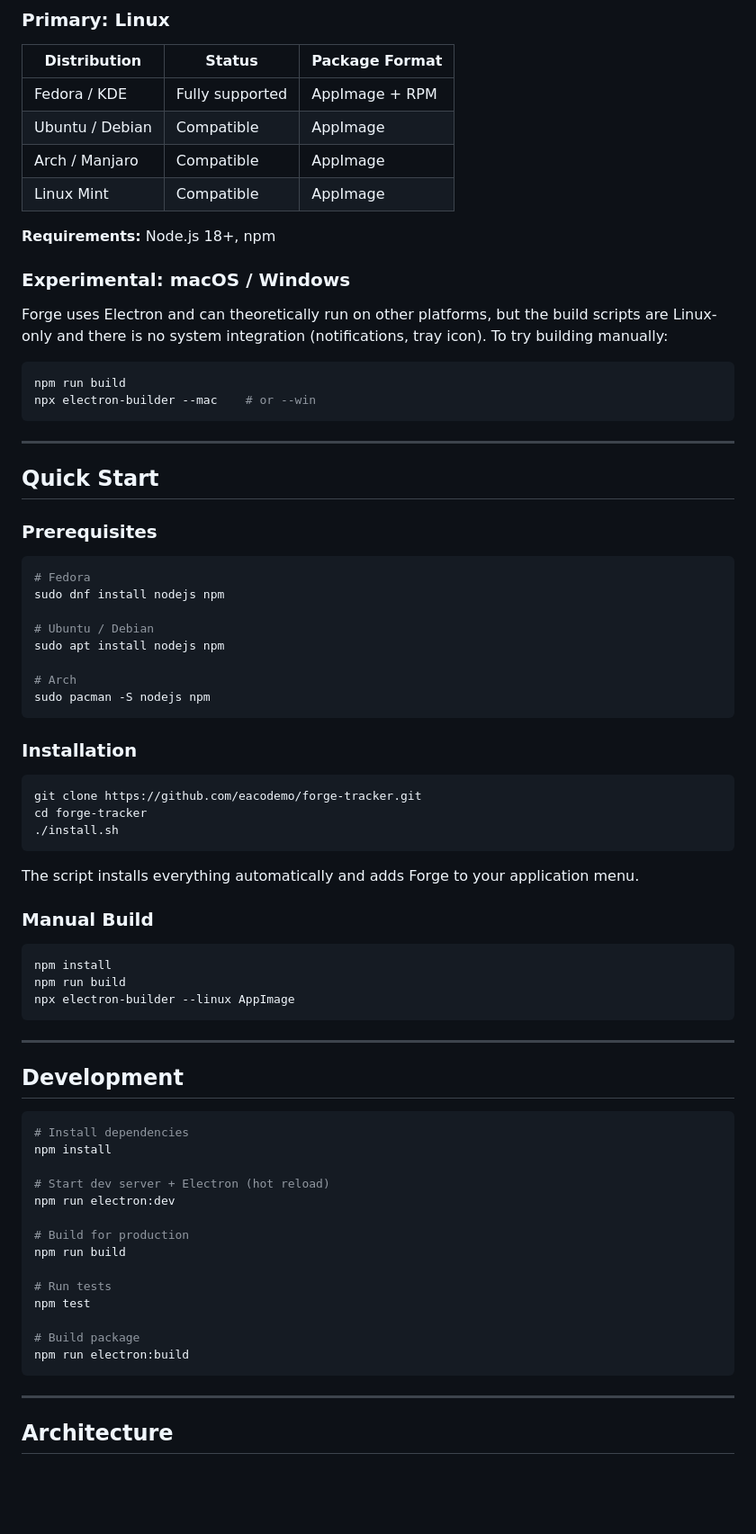
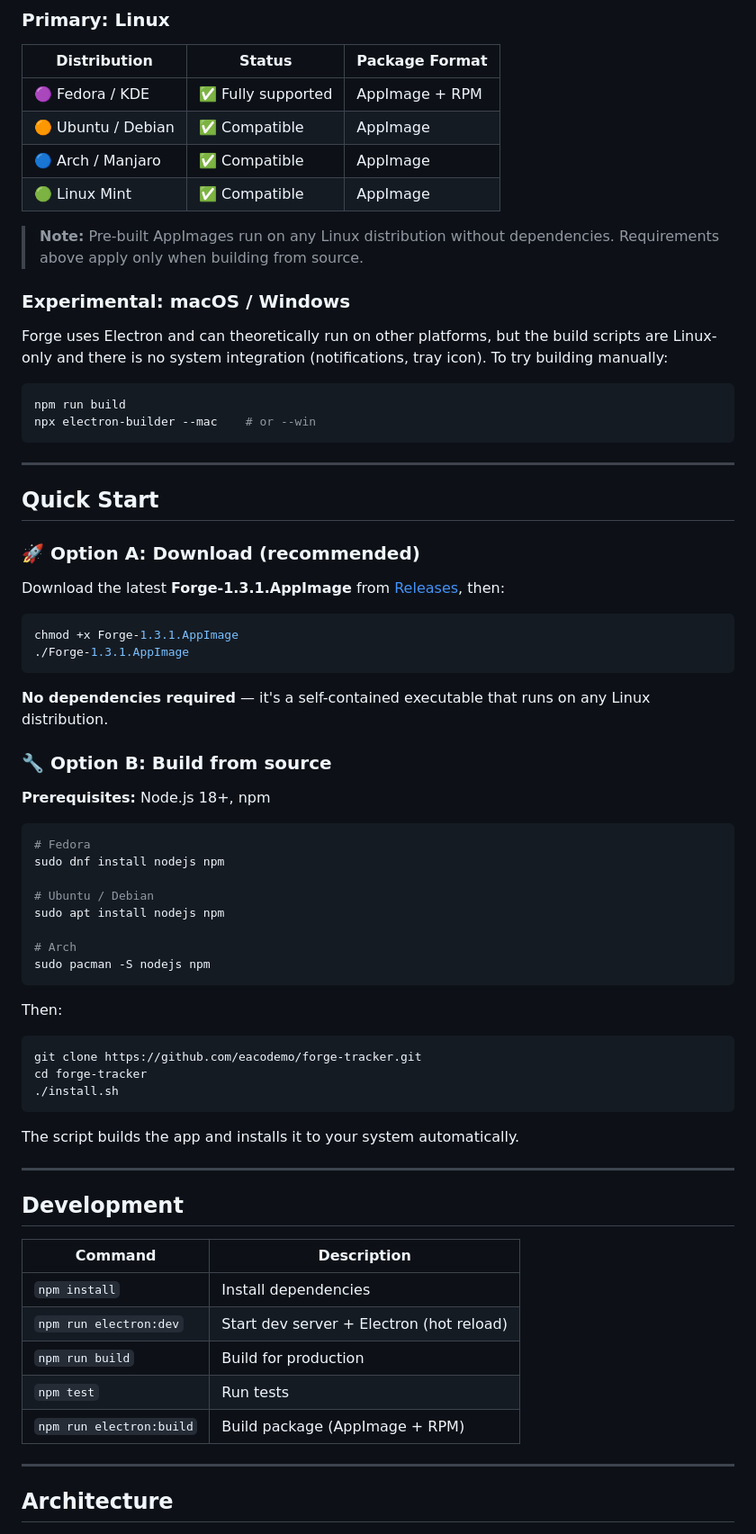
Before and after one commit to eacodemo/forge-tracker, a Markdown page: README.md, the part around one of its changes. Shown at 90% size. GitHub-like rendering; blank space fills up the shorter version.

````diff
--- a/README.md
+++ b/README.md
@@ -67,12 +76,13 @@
 
 | Distribution | Status | Package Format |
 |--------------|--------|----------------|
-| Fedora / KDE | Fully supported | AppImage + RPM |
-| Ubuntu / Debian | Compatible | AppImage |
-| Arch / Manjaro | Compatible | AppImage |
-| Linux Mint | Compatible | AppImage |
+| 🟣 Fedora / KDE | ✅ Fully supported | AppImage + RPM |
+| 🟠 Ubuntu / Debian | ✅ Compatible | AppImage |
+| 🔵 Arch / Manjaro | ✅ Compatible | AppImage |
+| 🟢 Linux Mint | ✅ Compatible | AppImage |
 
-**Requirements:** Node.js 18+, npm
+> **Note:** Pre-built AppImages run on any Linux distribution without dependencies.
+> Requirements above apply only when building from source.
 
 ### Experimental: macOS / Windows
 
@@ -87,7 +97,20 @@ npx electron-builder --mac    # or --win
 
 ## Quick Start
 
-### Prerequisites
+### 🚀 Option A: Download (recommended)
+
+Download the latest **Forge-1.3.1.AppImage** from [Releases](https://github.com/eacodemo/forge-tracker/releases), then:
+
+```bash
+chmod +x Forge-1.3.1.AppImage
+./Forge-1.3.1.AppImage
+```
+
+**No dependencies required** — it's a self-contained executable that runs on any Linux distribution.
+
+### 🔧 Option B: Build from source
+
+**Prerequisites:** Node.js 18+, npm
 
 ```bash
 # Fedora
@@ -100,7 +123,7 @@ sudo apt install nodejs npm
 sudo pacman -S nodejs npm
 ```
 
-### Installation
+Then:
 
 ```bash
 git clone https://github.com/eacodemo/forge-tracker.git
@@ -108,36 +131,19 @@ cd forge-tracker
 ./install.sh
 ```
 
-The script installs everything automatically and adds Forge to your application menu.
-
-### Manual Build
-
-```bash
-npm install
-npm run build
-npx electron-builder --linux AppImage
-```
+The script builds the app and installs it to your system automatically.
 
 ---
 
 ## Development
 
-```bash
-# Install dependencies
-npm install
-
-# Start dev server + Electron (hot reload)
-npm run electron:dev
-
-# Build for production
-npm run build
-
-# Run tests
-npm test
-
-# Build package
-npm run electron:build
-```
+| Command | Description |
+|---------|-------------|
+| `npm install` | Install dependencies |
+| `npm run electron:dev` | Start dev server + Electron (hot reload) |
+| `npm run build` | Build for production |
+| `npm test` | Run tests |
+| `npm run electron:build` | Build package (AppImage + RPM) |
 
 ---
 
````
Also changed, not shown: other parts of README.md (+80 -55 lines).
